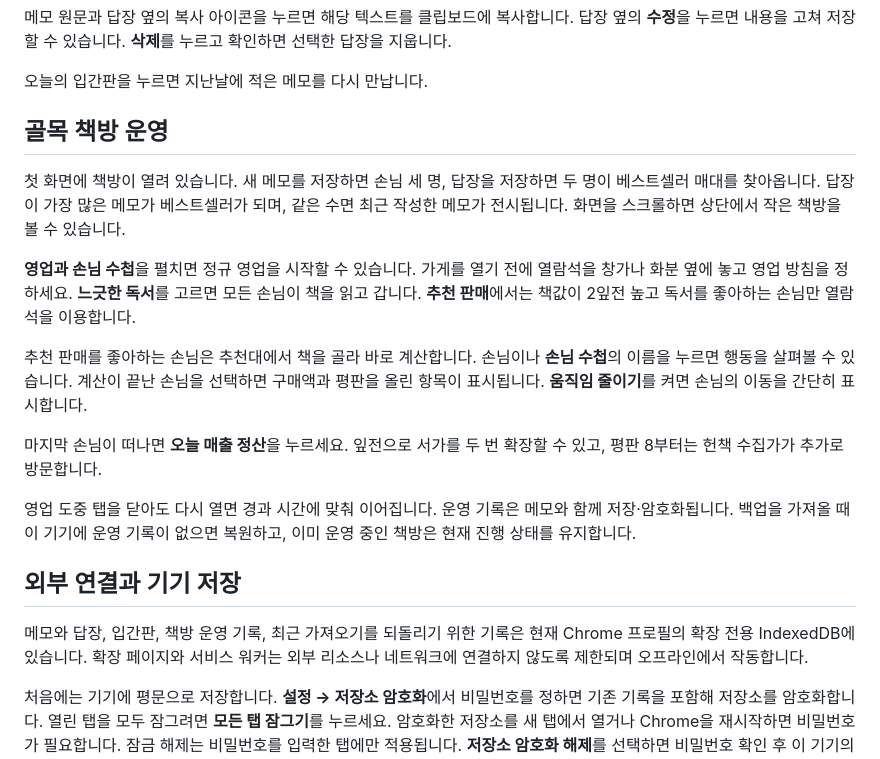
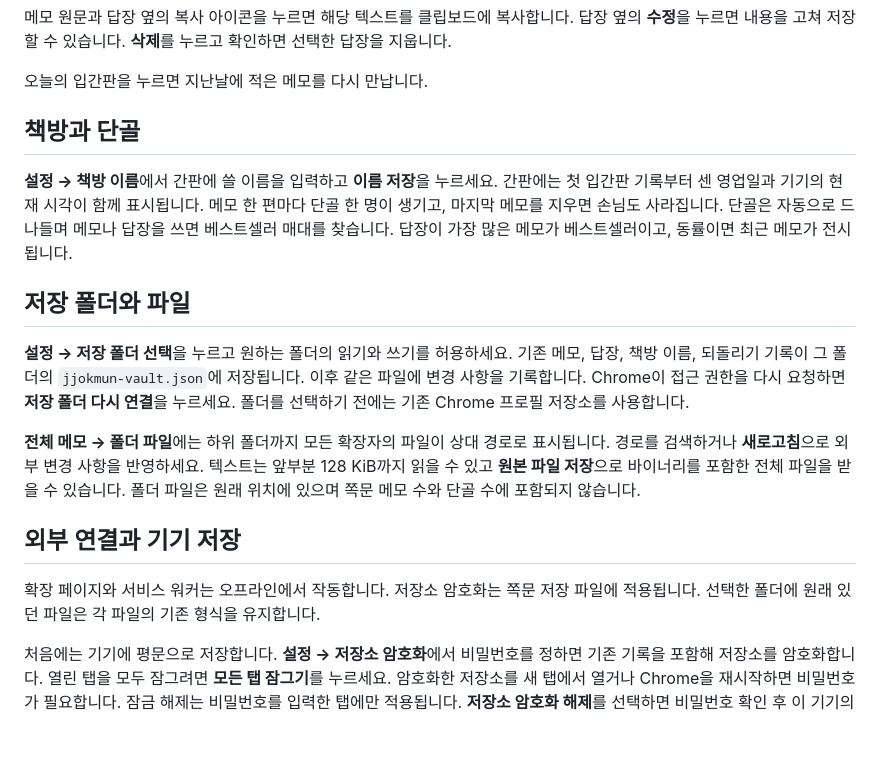
Before and after one commit to TTolsun/jjokmun, a Markdown page: extension/README.md, the part around the change. Rendered like a GitHub page; blank space fills up the shorter version.

```diff
--- a/extension/README.md
+++ b/extension/README.md
@@ -17,21 +17,19 @@
 
 오늘의 입간판을 누르면 지난날에 적은 메모를 다시 만납니다.
 
-## 골목 책방 운영
+## 책방과 단골
 
-첫 화면에 책방이 열려 있습니다. 새 메모를 저장하면 손님 세 명, 답장을 저장하면 두 명이 베스트셀러 매대를 찾아옵니다. 답장이 가장 많은 메모가 베스트셀러가 되며, 같은 수면 최근 작성한 메모가 전시됩니다. 화면을 스크롤하면 상단에서 작은 책방을 볼 수 있습니다.
+**설정 → 책방 이름**에서 간판에 쓸 이름을 입력하고 **이름 저장**을 누르세요. 간판에는 첫 입간판 기록부터 센 영업일과 기기의 현재 시각이 함께 표시됩니다. 메모 한 편마다 단골 한 명이 생기고, 마지막 메모를 지우면 손님도 사라집니다. 단골은 자동으로 드나들며 메모나 답장을 쓰면 베스트셀러 매대를 찾습니다. 답장이 가장 많은 메모가 베스트셀러이고, 동률이면 최근 메모가 전시됩니다.
 
-**영업과 손님 수첩**을 펼치면 정규 영업을 시작할 수 있습니다. 가게를 열기 전에 열람석을 창가나 화분 옆에 놓고 영업 방침을 정하세요. **느긋한 독서**를 고르면 모든 손님이 책을 읽고 갑니다. **추천 판매**에서는 책값이 2잎전 높고 독서를 좋아하는 손님만 열람석을 이용합니다.
+## 저장 폴더와 파일
 
-추천 판매를 좋아하는 손님은 추천대에서 책을 골라 바로 계산합니다. 손님이나 **손님 수첩**의 이름을 누르면 행동을 살펴볼 수 있습니다. 계산이 끝난 손님을 선택하면 구매액과 평판을 올린 항목이 표시됩니다. **움직임 줄이기**를 켜면 손님의 이동을 간단히 표시합니다.
+**설정 → 저장 폴더 선택**을 누르고 원하는 폴더의 읽기와 쓰기를 허용하세요. 기존 메모, 답장, 책방 이름, 되돌리기 기록이 그 폴더의 `jjokmun-vault.json`에 저장됩니다. 이후 같은 파일에 변경 사항을 기록합니다. Chrome이 접근 권한을 다시 요청하면 **저장 폴더 다시 연결**을 누르세요. 폴더를 선택하기 전에는 기존 Chrome 프로필 저장소를 사용합니다.
 
-마지막 손님이 떠나면 **오늘 매출 정산**을 누르세요. 잎전으로 서가를 두 번 확장할 수 있고, 평판 8부터는 헌책 수집가가 추가로 방문합니다.
-
-영업 도중 탭을 닫아도 다시 열면 경과 시간에 맞춰 이어집니다. 운영 기록은 메모와 함께 저장·암호화됩니다. 백업을 가져올 때 이 기기에 운영 기록이 없으면 복원하고, 이미 운영 중인 책방은 현재 진행 상태를 유지합니다.
+**전체 메모 → 폴더 파일**에는 하위 폴더까지 모든 확장자의 파일이 상대 경로로 표시됩니다. 경로를 검색하거나 **새로고침**으로 외부 변경 사항을 반영하세요. 텍스트는 앞부분 128 KiB까지 읽을 수 있고 **원본 파일 저장**으로 바이너리를 포함한 전체 파일을 받을 수 있습니다. 폴더 파일은 원래 위치에 있으며 쪽문 메모 수와 단골 수에 포함되지 않습니다.
 
 ## 외부 연결과 기기 저장
 
-메모와 답장, 입간판, 책방 운영 기록, 최근 가져오기를 되돌리기 위한 기록은 현재 Chrome 프로필의 확장 전용 IndexedDB에 있습니다. 확장 페이지와 서비스 워커는 외부 리소스나 네트워크에 연결하지 않도록 제한되며 오프라인에서 작동합니다.
+확장 페이지와 서비스 워커는 오프라인에서 작동합니다. 저장소 암호화는 쪽문 저장 파일에 적용됩니다. 선택한 폴더에 원래 있던 파일은 각 파일의 기존 형식을 유지합니다.
 
 처음에는 기기에 평문으로 저장합니다. **설정 → 저장소 암호화**에서 비밀번호를 정하면 기존 기록을 포함해 저장소를 암호화합니다. 열린 탭을 모두 잠그려면 **모든 탭 잠그기**를 누르세요. 암호화한 저장소를 새 탭에서 열거나 Chrome을 재시작하면 비밀번호가 필요합니다. 잠금 해제는 비밀번호를 입력한 탭에만 적용됩니다. **저장소 암호화 해제**를 선택하면 비밀번호 확인 후 이 기기의 기록을 다시 평문으로 저장합니다.
 
```
Also changed, not shown: AGENTS.md (+1 -1 lines), README.md (+3 -1 lines), docs/bookshop.png, docs/preview.png, 14 other files.
